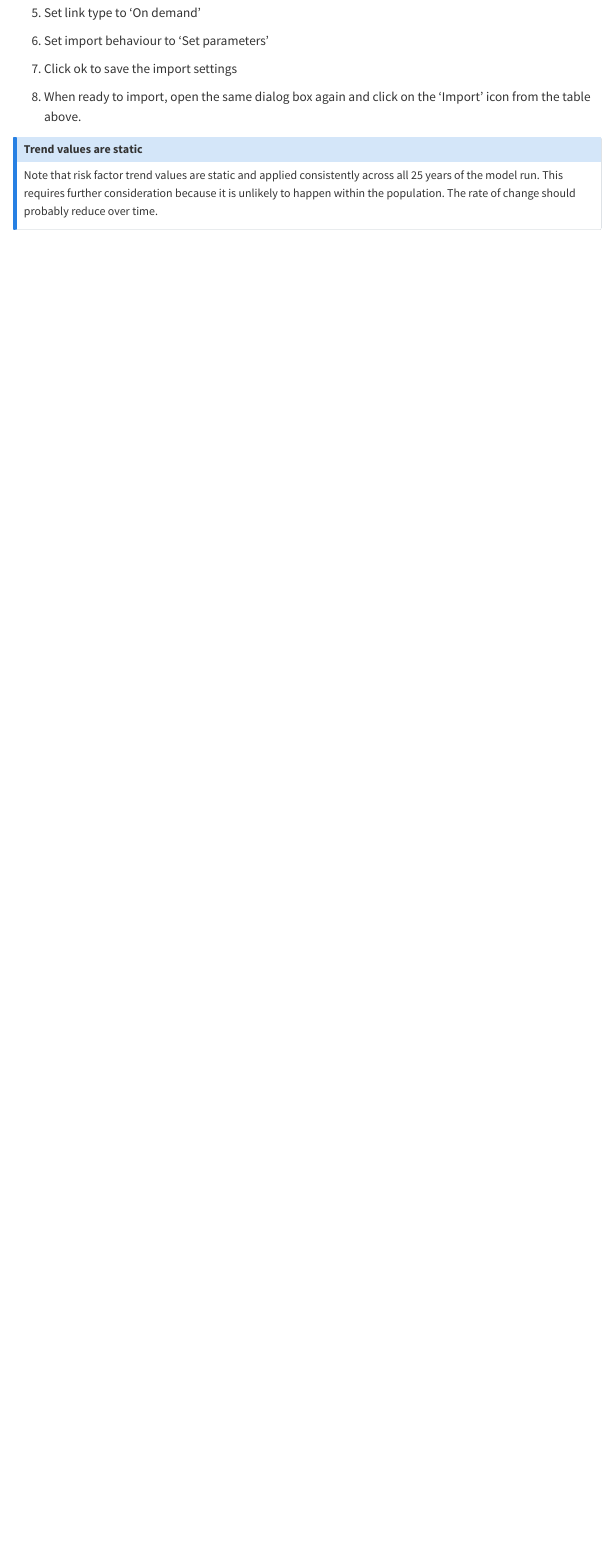
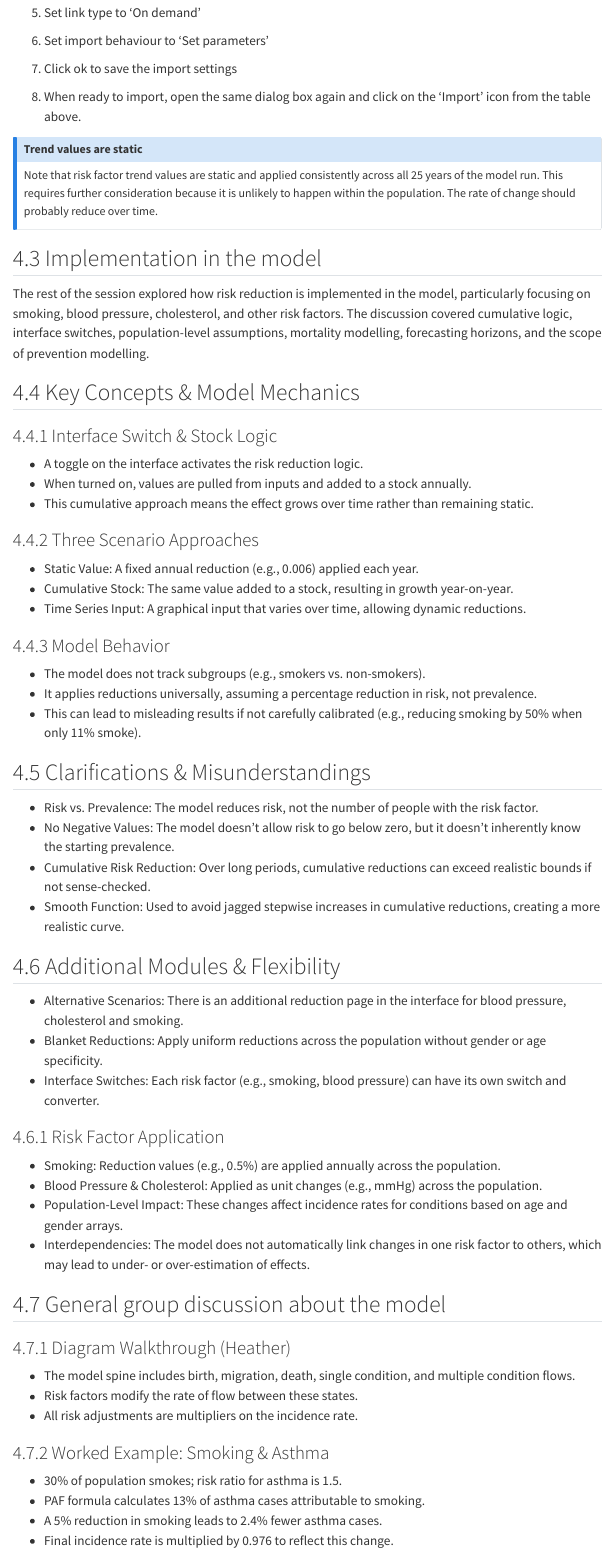
Before and after one commit to Kent-PHO/sdm, a Quarto document (WSP training notes.qmd): the page in a window 1100 px wide, from 11900 px down. Rendered offline with R 4.5, knitr and Pandoc in place of Quarto, with nearby package versions; menus at the side of the page are left out.

Commit message:
Enhance session overview with detailed implementation of risk reduction strategies and clarify model mechanics for various risk factors

```diff
--- a/WSP training notes.qmd
+++ b/WSP training notes.qmd
@@ -355,3 +355,62 @@ To re-import the edited values back into the model:
 
 Note that risk factor trend values are static and applied consistently across all 25 years of the model run. This requires further consideration because it is unlikely to happen within the population. The rate of change should probably reduce over time.
 :::
+
+## Implementation in the model
+
+The rest of the session explored how risk reduction is implemented in the model, particularly focusing on smoking, blood pressure, cholesterol, and other risk factors. The discussion covered cumulative logic, interface switches, population-level assumptions, mortality modelling, forecasting horizons, and the scope of prevention modelling.
+
+## Key Concepts & Model Mechanics
+
+### Interface Switch & Stock Logic
+
+-   A toggle on the interface activates the risk reduction logic.
+-   When turned on, values are pulled from inputs and added to a stock annually.
+-   This cumulative approach means the effect grows over time rather than remaining static.
+
+### Three Scenario Approaches
+
+-   Static Value: A fixed annual reduction (e.g., 0.006) applied each year.
+-   Cumulative Stock: The same value added to a stock, resulting in growth year-on-year.
+-   Time Series Input: A graphical input that varies over time, allowing dynamic reductions.
+
+### Model Behavior
+
+-   The model does not track subgroups (e.g., smokers vs. non-smokers).
+-   It applies reductions universally, assuming a percentage reduction in risk, not prevalence.
+-   This can lead to misleading results if not carefully calibrated (e.g., reducing smoking by 50% when only 11% smoke).
+
+## Clarifications & Misunderstandings
+
+-   Risk vs. Prevalence: The model reduces risk, not the number of people with the risk factor.
+-   No Negative Values: The model doesn’t allow risk to go below zero, but it doesn’t inherently know the starting prevalence.
+-   Cumulative Risk Reduction: Over long periods, cumulative reductions can exceed realistic bounds if not sense-checked.
+-   Smooth Function: Used to avoid jagged stepwise increases in cumulative reductions, creating a more realistic curve.
+
+## Additional Modules & Flexibility
+
+-   Alternative Scenarios: There is an additional reduction page in the interface for blood pressure, cholesterol and smoking.
+-   Blanket Reductions: Apply uniform reductions across the population without gender or age specificity.
+-   Interface Switches: Each risk factor (e.g., smoking, blood pressure) can have its own switch and converter.
+
+### Risk Factor Application
+
+-   Smoking: Reduction values (e.g., 0.5%) are applied annually across the population.
+-   Blood Pressure & Cholesterol: Applied as unit changes (e.g., mmHg) across the population.
+-   Population-Level Impact: These changes affect incidence rates for conditions based on age and gender arrays.
+-   Interdependencies: The model does not automatically link changes in one risk factor to others, which may lead to under- or over-estimation of effects.
+
+## General group discussion about the model
+
+### Diagram Walkthrough (Heather)
+
+-   The model spine includes birth, migration, death, single condition, and multiple condition flows.
+-   Risk factors modify the rate of flow between these states.
+-   All risk adjustments are multipliers on the incidence rate.
+
+### Worked Example: Smoking & Asthma
+
+-   30% of population smokes; risk ratio for asthma is 1.5.
+-   PAF formula calculates 13% of asthma cases attributable to smoking.
+-   A 5% reduction in smoking leads to 2.4% fewer asthma cases.
+-   Final incidence rate is multiplied by 0.976 to reflect this change.
```
Also changed, not shown: WSP training notes.qmd (50 more changed lines).
